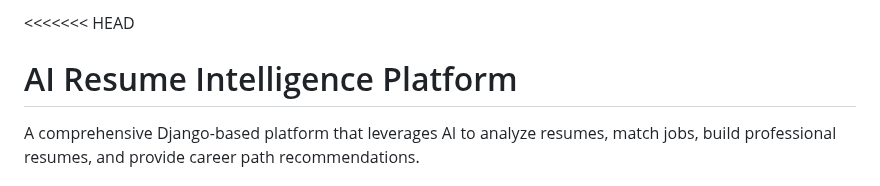
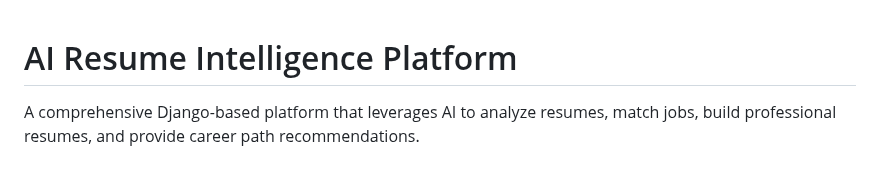
Before and after one commit to kc122307/Resume_Analyzer, a Markdown page: README.md, the part around the change. Drawn GitHub-style.

Commit message:
Fix merge conflict markers in README.md

```diff
--- a/README.md
+++ b/README.md
@@ -1,4 +1,4 @@
-<<<<<<< HEAD
+
 # AI Resume Intelligence Platform
 
 A comprehensive Django-based platform that leverages AI to analyze resumes, match jobs, build professional resumes, and provide career path recommendations.
```
